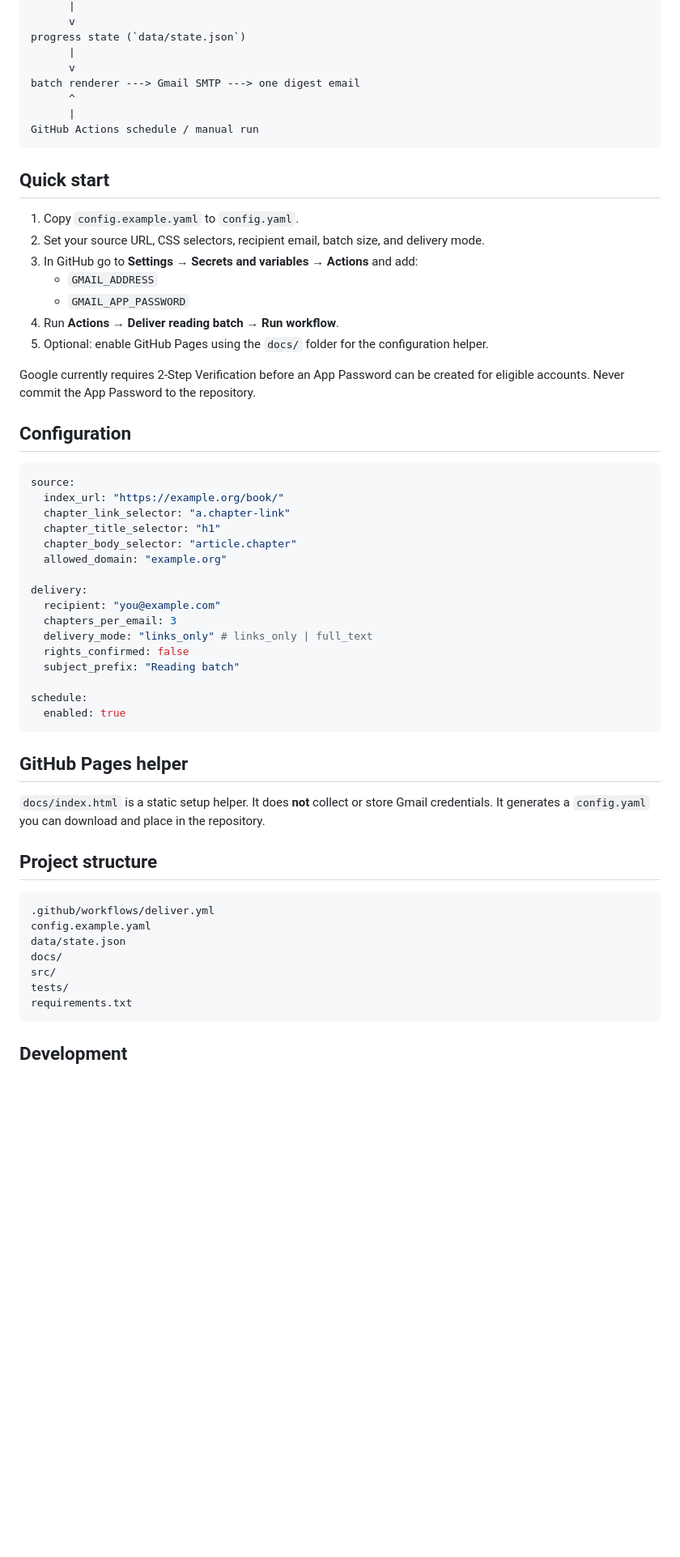
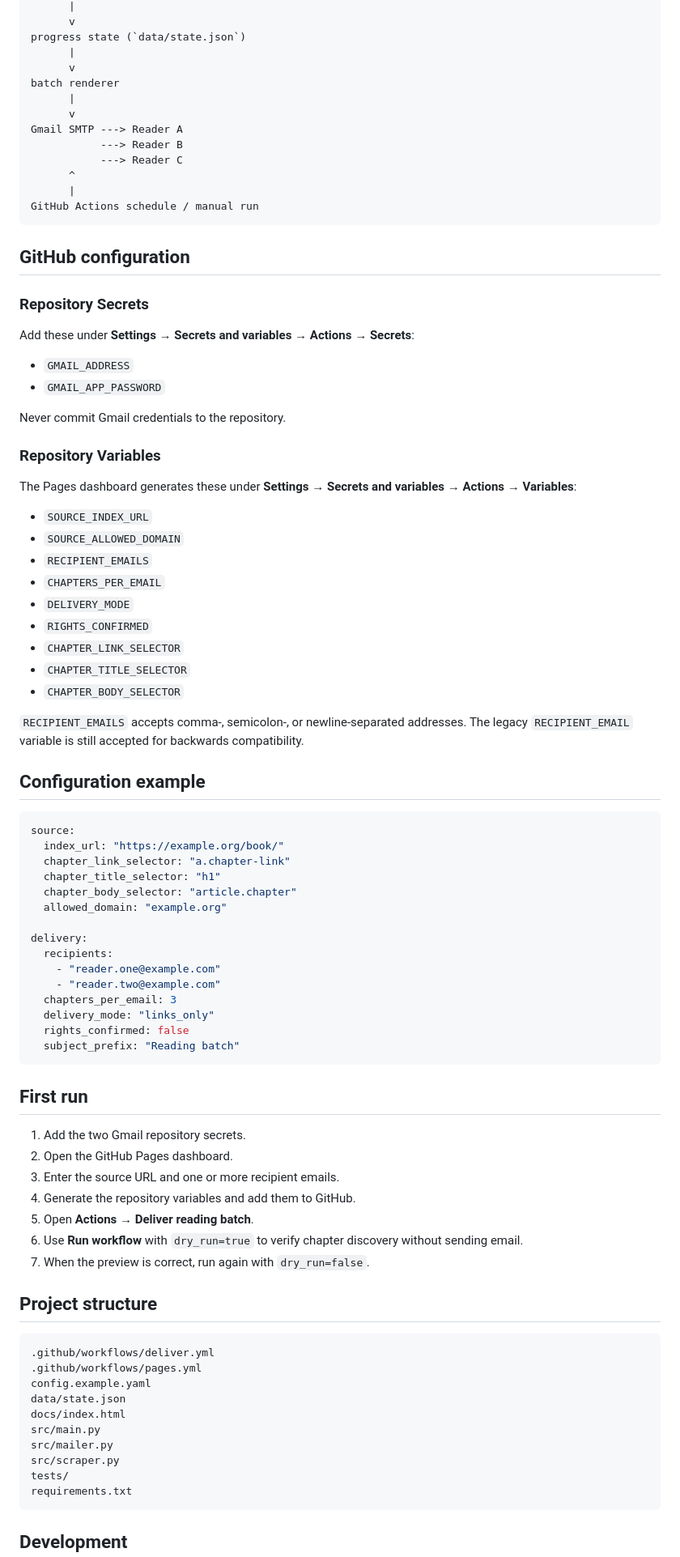
Before and after one commit to marco-yan/Webnovel-Emailer, a Markdown page: README.md, the part around one of its changes. Shown at 81% size. Rendered like a GitHub page; blank space fills up the shorter version.

Commit message:
Refresh README for multi-reader Pages dashboard

````diff
--- a/README.md
+++ b/README.md
@@ -35,25 +56,45 @@ extractor (links-only OR authorized full text)
 progress state (`data/state.json`)
       |
       v
-batch renderer ---> Gmail SMTP ---> one digest email
+batch renderer
+      |
+      v
+Gmail SMTP ---> Reader A
+           ---> Reader B
+           ---> Reader C
       ^
       |
 GitHub Actions schedule / manual run
 ```
 
-## Quick start
+## GitHub configuration
 
-1. Copy `config.example.yaml` to `config.yaml`.
-2. Set your source URL, CSS selectors, recipient email, batch size, and delivery mode.
-3. In GitHub go to **Settings → Secrets and variables → Actions** and add:
-   - `GMAIL_ADDRESS`
-   - `GMAIL_APP_PASSWORD`
-4. Run **Actions → Deliver reading batch → Run workflow**.
-5. Optional: enable GitHub Pages using the `docs/` folder for the configuration helper.
+### Repository Secrets
 
-Google currently requires 2-Step Verification before an App Password can be created for eligible accounts. Never commit the App Password to the repository.
+Add these under **Settings → Secrets and variables → Actions → Secrets**:
 
-## Configuration
+- `GMAIL_ADDRESS`
+- `GMAIL_APP_PASSWORD`
+
+Never commit Gmail credentials to the repository.
+
+### Repository Variables
+
+The Pages dashboard generates these under **Settings → Secrets and variables → Actions → Variables**:
+
+- `SOURCE_INDEX_URL`
+- `SOURCE_ALLOWED_DOMAIN`
+- `RECIPIENT_EMAILS`
+- `CHAPTERS_PER_EMAIL`
+- `DELIVERY_MODE`
+- `RIGHTS_CONFIRMED`
+- `CHAPTER_LINK_SELECTOR`
+- `CHAPTER_TITLE_SELECTOR`
+- `CHAPTER_BODY_SELECTOR`
+
+`RECIPIENT_EMAILS` accepts comma-, semicolon-, or newline-separated addresses. The legacy `RECIPIENT_EMAIL` variable is still accepted for backwards compatibility.
+
+## Configuration example
 
 ```yaml
 source:
@@ -64,28 +105,36 @@ source:
   allowed_domain: "example.org"
 
 delivery:
-  recipient: "you@example.com"
+  recipients:
+    - "reader.one@example.com"
+    - "reader.two@example.com"
   chapters_per_email: 3
-  delivery_mode: "links_only" # links_only | full_text
+  delivery_mode: "links_only"
   rights_confirmed: false
   subject_prefix: "Reading batch"
-
-schedule:
-  enabled: true
 ```
 
-## GitHub Pages helper
+## First run
 
-`docs/index.html` is a static setup helper. It does **not** collect or store Gmail credentials. It generates a `config.yaml` you can download and place in the repository.
+1. Add the two Gmail repository secrets.
+2. Open the GitHub Pages dashboard.
+3. Enter the source URL and one or more recipient emails.
+4. Generate the repository variables and add them to GitHub.
+5. Open **Actions → Deliver reading batch**.
+6. Use **Run workflow** with `dry_run=true` to verify chapter discovery without sending email.
+7. When the preview is correct, run again with `dry_run=false`.
 
 ## Project structure
 
 ```text
 .github/workflows/deliver.yml
+.github/workflows/pages.yml
 config.example.yaml
 data/state.json
-docs/
-src/
+docs/index.html
+src/main.py
+src/mailer.py
+src/scraper.py
 tests/
 requirements.txt
 ```
````
Also changed, not shown: other parts of README.md (+36 -14 lines).
